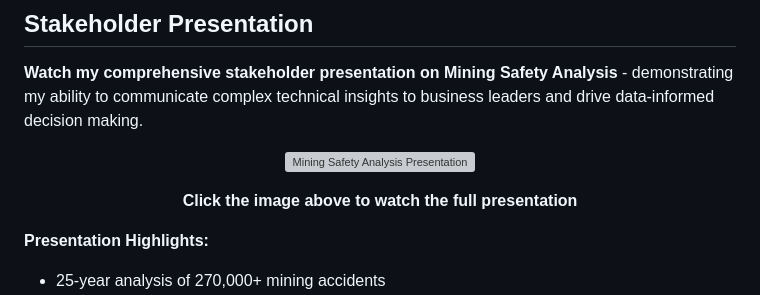
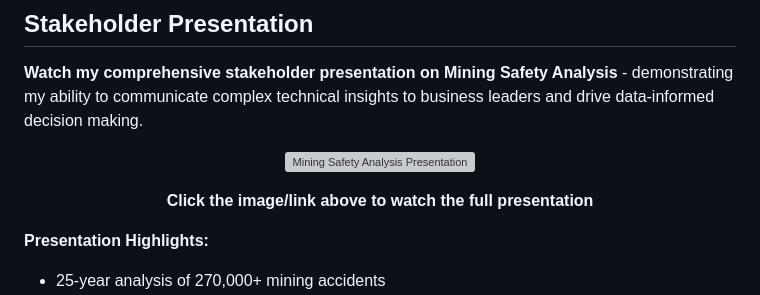
Before and after one commit to Kapil-Pandey/Kapil-Pandey.github.io, a Markdown page: README.md, the part around the change. Drawn GitHub-style; grey boxes are pictures that could not be loaded.

```diff
--- a/README.md
+++ b/README.md
@@ -30,7 +30,7 @@ I'm actively seeking data science and machine learning opportunities where I can
 
 [![Mining Safety Analysis Presentation](https://img.youtube.com/vi/1jP4WoGlnyE/maxresdefault.jpg)](https://www.youtube.com/watch?v=1jP4WoGlnyE)
 
-**Click the image above to watch the full presentation**
+**Click the image/link above to watch the full presentation**
 
 </div>
 
```
